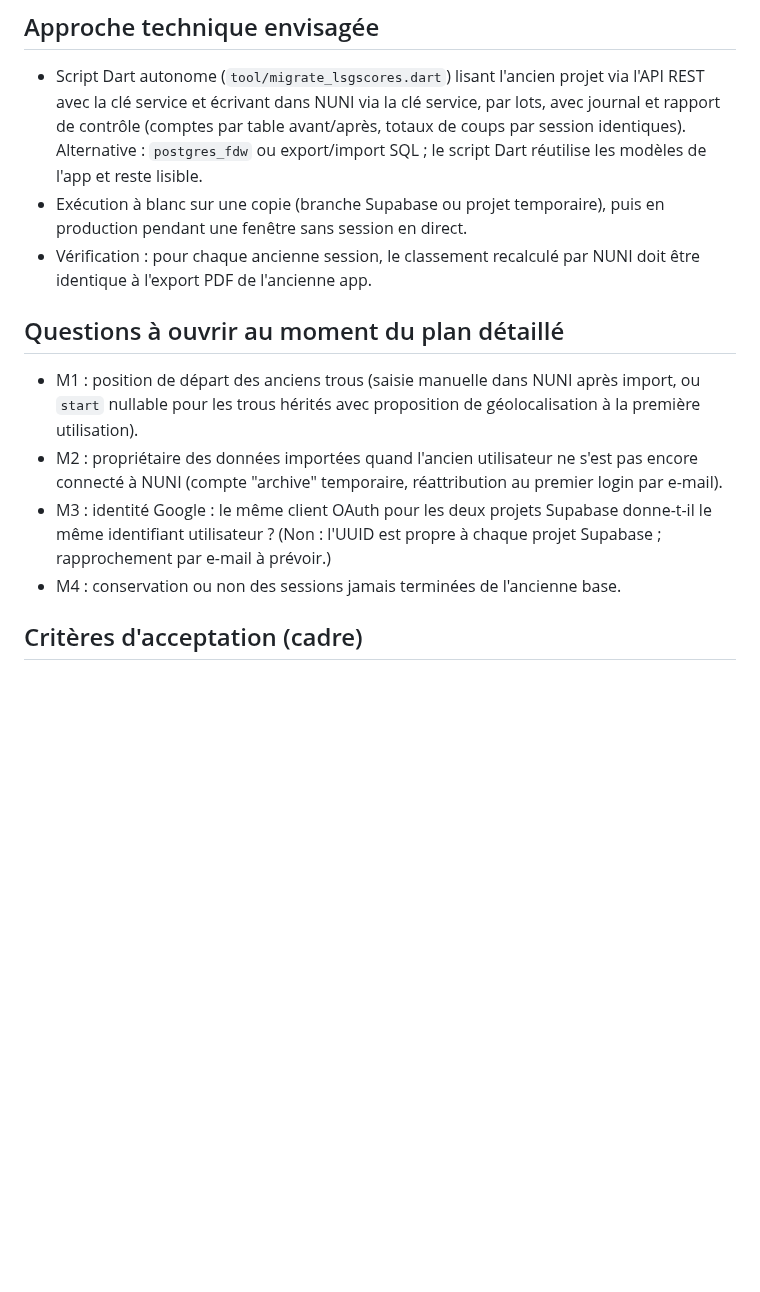
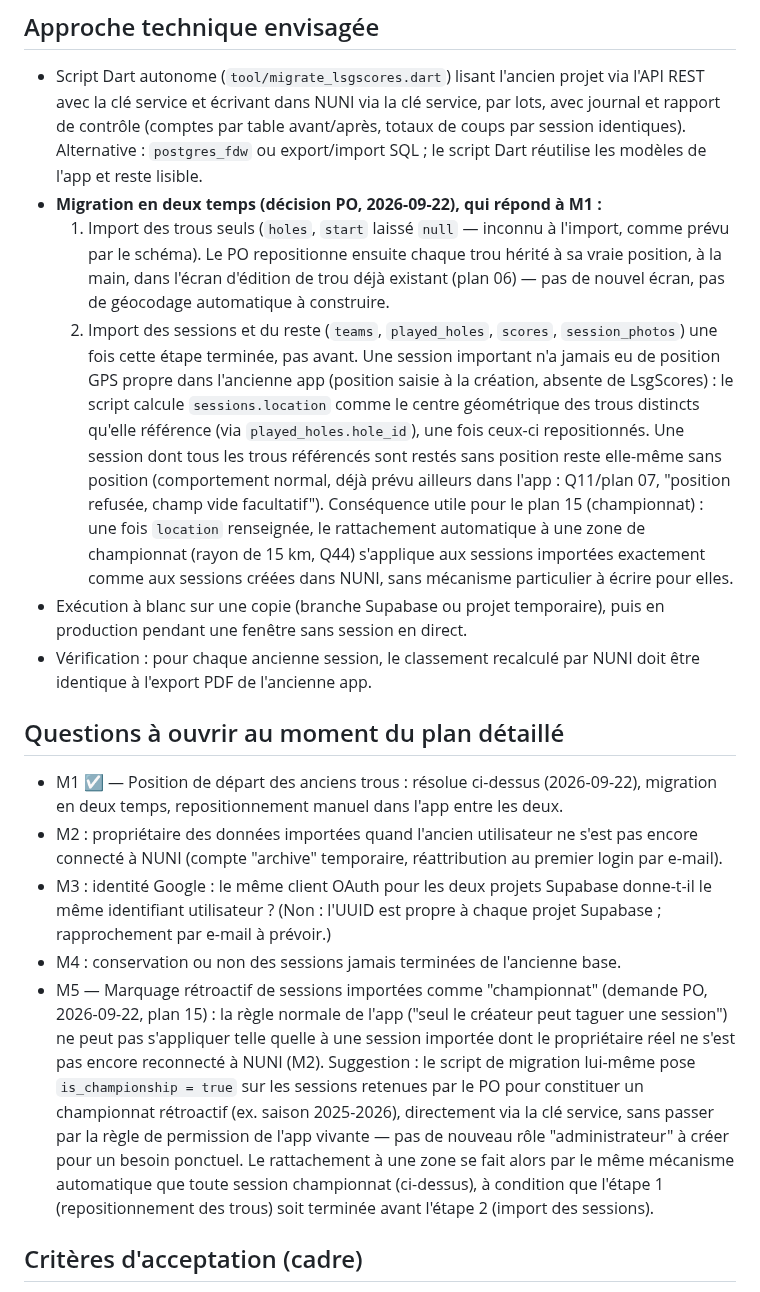
Before and after one commit to CenturySpine/nuni, a Markdown page: docs/plans/13_migration_donnees_lsgscores.md, the part around the change. Rendered like a GitHub page; blank space fills up the shorter version.

Commit message:
docs: two-phase migration order for retroactive championship tagging
Resolve plan 13's M1 (legacy hole positions) with a two-phase
migration: holes imported first and repositioned manually in the
app, sessions imported second and geolocated from the centroid of
their (now positioned) holes. Add M5 covering how migrated
sessions get tagged for a retroactive championship, and
cross-reference the mechanism from plan 15.

Co-Authored-By: Claude Sonnet 5 <noreply@anthropic.com>
Claude-Session: https://claude.ai/code/session_01LcNo9nFcaRZfPVKcc8YGf4

```diff
--- a/docs/plans/13_migration_donnees_lsgscores.md
+++ b/docs/plans/13_migration_donnees_lsgscores.md
@@ -44,6 +44,22 @@ perte, puis retirer l'ancienne app.
   contrôle (comptes par table avant/après, totaux de coups par session identiques). Alternative :
   `postgres_fdw` ou export/import SQL ; le script Dart réutilise les modèles de l'app et reste
   lisible.
+- **Migration en deux temps (décision PO, 2026-09-22), qui répond à M1 :**
+  1. Import des trous seuls (`holes`, `start` laissé `null` — inconnu à l'import, comme prévu par
+     le schéma). Le PO repositionne ensuite chaque trou hérité à sa vraie position, à la main, dans
+     l'écran d'édition de trou déjà existant (plan 06) — pas de nouvel écran, pas de géocodage
+     automatique à construire.
+  2. Import des sessions et du reste (`teams`, `played_holes`, `scores`, `session_photos`) une
+     fois cette étape terminée, pas avant. Une session important n'a jamais eu de position GPS
+     propre dans l'ancienne app (position saisie à la création, absente de LsgScores) : le script
+     calcule `sessions.location` comme le centre géométrique des trous distincts qu'elle référence
+     (via `played_holes.hole_id`), une fois ceux-ci repositionnés. Une session dont tous les trous
+     référencés sont restés sans position reste elle-même sans position (comportement normal,
+     déjà prévu ailleurs dans l'app : Q11/plan 07, "position refusée, champ vide facultatif").
+     Conséquence utile pour le plan 15 (championnat) : une fois `location` renseignée, le
+     rattachement automatique à une zone de championnat (rayon de 15 km, Q44) s'applique aux
+     sessions importées exactement comme aux sessions créées dans NUNI, sans mécanisme
+     particulier à écrire pour elles.
 - Exécution à blanc sur une copie (branche Supabase ou projet temporaire), puis en production
   pendant une fenêtre sans session en direct.
 - Vérification : pour chaque ancienne session, le classement recalculé par NUNI doit être identique
@@ -51,14 +67,24 @@ perte, puis retirer l'ancienne app.
 
 ## Questions à ouvrir au moment du plan détaillé
 
-- M1 : position de départ des anciens trous (saisie manuelle dans NUNI après import, ou `start`
-  nullable pour les trous hérités avec proposition de géolocalisation à la première utilisation).
+- M1 ☑ — Position de départ des anciens trous : résolue ci-dessus (2026-09-22), migration en deux
+  temps, repositionnement manuel dans l'app entre les deux.
 - M2 : propriétaire des données importées quand l'ancien utilisateur ne s'est pas encore connecté
   à NUNI (compte "archive" temporaire, réattribution au premier login par e-mail).
 - M3 : identité Google : le même client OAuth pour les deux projets Supabase donne-t-il le même
   identifiant utilisateur ? (Non : l'UUID est propre à chaque projet Supabase ; rapprochement par
   e-mail à prévoir.)
 - M4 : conservation ou non des sessions jamais terminées de l'ancienne base.
+- M5 — Marquage rétroactif de sessions importées comme "championnat" (demande PO, 2026-09-22, plan
+  15) : la règle normale de l'app ("seul le créateur peut taguer une session") ne peut pas
+  s'appliquer telle quelle à une session importée dont le propriétaire réel ne s'est pas encore
+  reconnecté à NUNI (M2). Suggestion : le script de migration lui-même pose `is_championship =
+  true` sur les sessions retenues par le PO pour constituer un championnat rétroactif (ex. saison
+  2025-2026), directement via la clé service, sans passer par la règle de permission de l'app
+  vivante — pas de nouveau rôle "administrateur" à créer pour un besoin ponctuel. Le
+  rattachement à une zone se fait alors par le même mécanisme automatique que toute session
+  championnat (ci-dessus), à condition que l'étape 1 (repositionnement des trous) soit terminée
+  avant l'étape 2 (import des sessions).
 
 ## Critères d'acceptation (cadre)
 
```
Also changed, not shown: docs/plans/15_championnat_individuel_annuel.md (+10 -0 lines).
